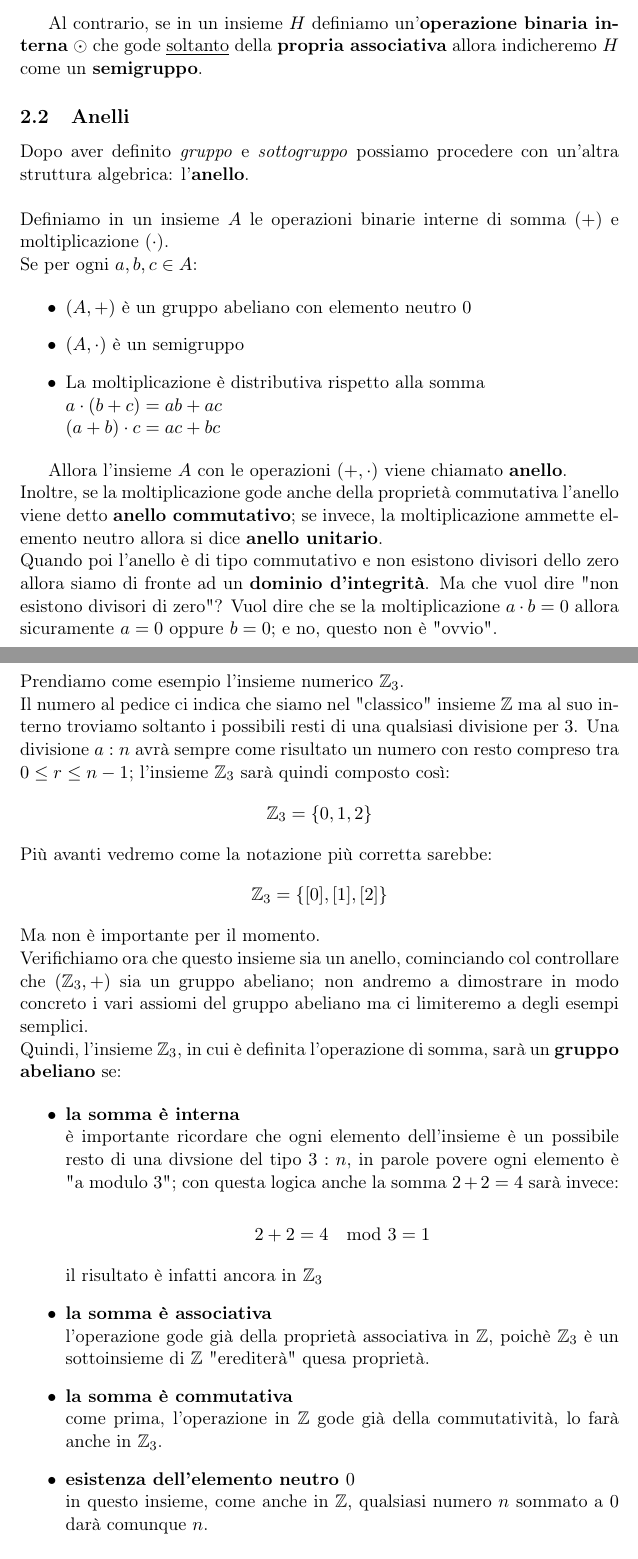
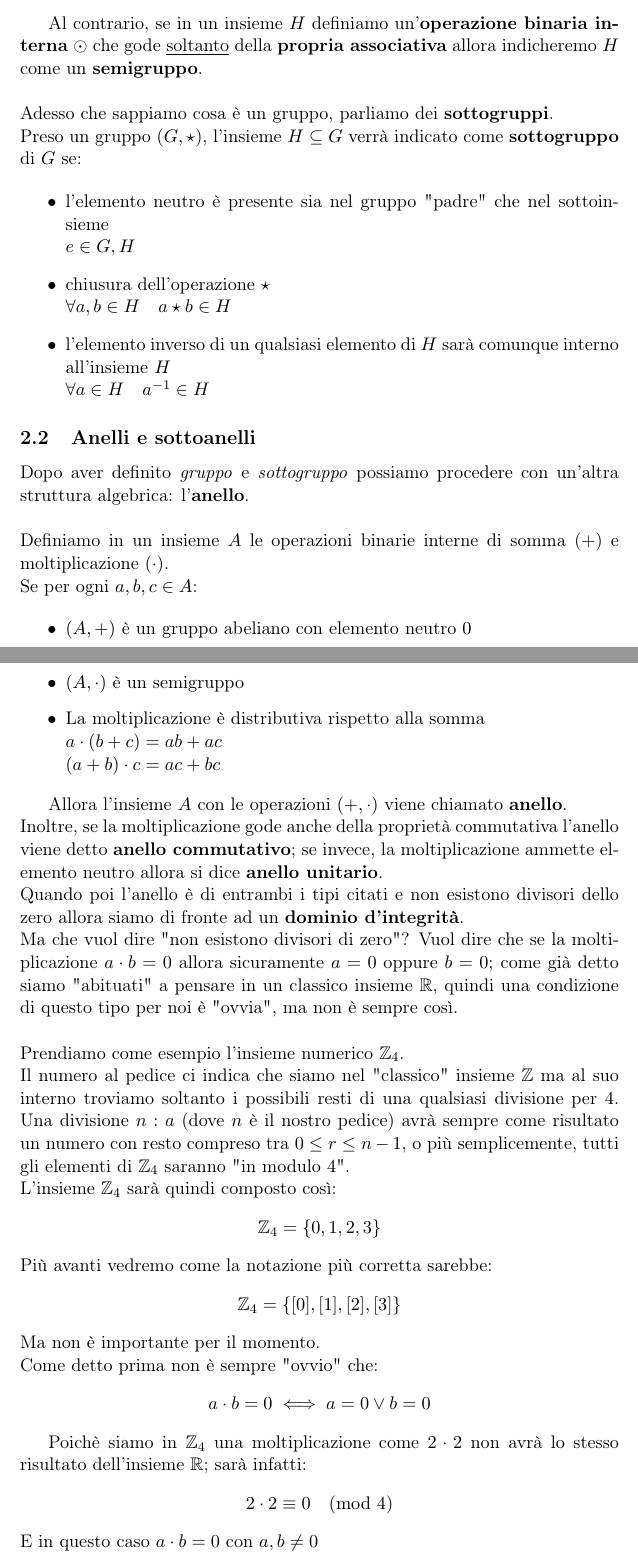
Before and after one commit to rickycodestuff/UNIPA, a LaTeX document (Algebra/src/introduction.tex): two parts of pages 4 and 5 of 6, joined at a grey line, cut so that both start at the same text. Compiled offline with pdfLaTeX.

Commit message:
concluso capitolo sugli anelli

```diff
--- a/Algebra/src/introduction.tex
+++ b/Algebra/src/introduction.tex
@@ -151,8 +151,26 @@ gode anche della \textbf{proprietà commutativa}:
 Al contrario, se in un insieme \(H\) definiamo un'\textbf{operazione binaria interna} \(\odot\)
 che gode \underline{soltanto} della \textbf{propria associativa} allora indicheremo \(H\)
 come un \textbf{semigruppo}.
+\\
+\\
+Adesso che sappiamo cosa è un gruppo, parliamo dei \textbf{sottogruppi}. \\
+Preso un gruppo \((G, \star)\), l'insieme \(H \subseteq G\) verrà indicato
+come \textbf{sottogruppo} di \(G\) se:
 
-\subsection{Anelli}
+\begin{itemize}
+  \item l'elemento neutro è presente sia nel gruppo "padre" che nel sottoinsieme \\
+  \(e \in G, H\)
+
+  \item chiusura dell'operazione \(\star\) \\
+  \(\forall a,b \in H \quad a \star b \in H\)
+
+  \item l'elemento inverso di un qualsiasi elemento di \(H\) sarà
+  comunque interno all'insieme \(H\) \\
+  \( \forall a \in H \quad a^{-1} \in H\)
+
+\end{itemize}
+
+\subsection{Anelli e sottoanelli}
 Dopo aver definito \emph{gruppo} e \emph{sottogruppo} possiamo
 procedere con un'altra struttura algebrica: l'\textbf{anello}.
 \\
@@ -175,23 +193,31 @@ Allora l'insieme \(A\) con le operazioni \( (+, \cdot) \) viene chiamato \textbf
 Inoltre, se la moltiplicazione gode anche della proprietà commutativa l'anello viene detto
 \textbf{anello commutativo}; se invece, la moltiplicazione ammette elemento neutro allora si dice
 \textbf{anello unitario}. \\
-Quando poi l'anello è di tipo commutativo e non esistono divisori dello zero allora siamo di fronte
-ad un \textbf{dominio d'integrità}. Ma che vuol dire "non esistono divisori di zero"?
+Quando poi l'anello è di entrambi i tipi citati e non esistono divisori
+dello zero allora siamo di fronte
+ad un \textbf{dominio d'integrità}. \\
+Ma che vuol dire "non esistono divisori di zero"?
 Vuol dire che se la moltiplicazione \(a \cdot b = 0\) allora sicuramente \(a = 0\) oppure \(b = 0\);
-e no, questo non è "ovvio".
+come già detto siamo "abituati" a pensare in un classico insieme \(\mathbb{R}\), quindi
+una condizione di questo tipo per noi è "ovvia", ma non è sempre così.
 \\
 \\
-Prendiamo come esempio l'insieme numerico \(\mathbb{Z}_3\). \\
+Prendiamo come esempio l'insieme numerico \(\mathbb{Z}_4\). \\
 Il numero al pedice ci indica che siamo nel "classico" insieme \(\mathbb{Z}\)
-ma al suo interno troviamo soltanto i possibili resti di una qualsiasi divisione per \(3\).
-Una divisione \(a : n\) avrà sempre come risultato un numero con resto compreso tra
-\(0 \le r \le n - 1\); l'insieme \(\mathbb{Z}_3\) sarà quindi composto così:
-\[ \mathbb{Z}_3 = \{ 0, 1, 2\} \]
+ma al suo interno troviamo soltanto i possibili resti di una qualsiasi divisione per \(4\).
+Una divisione \(n : a\) (dove \(n\) è il nostro pedice) avrà sempre come risultato un numero con resto compreso tra
+\(0 \le r \le n - 1\), o più semplicemente, tutti gli elementi di \(\mathbb{Z}_4\)
+saranno "in modulo \(4\)". \\
+L'insieme \(\mathbb{Z}_4\) sarà quindi composto così:
+\[ \mathbb{Z}_4 = \{ 0, 1, 2, 3\} \]
 Più avanti vedremo come la notazione più corretta sarebbe:
-\[ \mathbb{Z}_3 = \{ [0], [1], [2]\} \]
+\[ \mathbb{Z}_4 = \{ [0], [1], [2], [3]\} \]
 Ma non è importante per il momento. \\
-Verifichiamo ora che questo insieme sia un anello, cominciando col controllare che
-\( (\mathbb{Z}_3, +) \) sia un gruppo abeliano; non andremo a dimostrare in modo
-concreto i vari assiomi del gruppo abeliano ma ci limiteremo a degli esempi semplici. \\
-Quindi, l'insieme \(\mathbb{Z}_3\), in cui è definita l'operazione di somma, sarà un \textbf{gruppo abeliano}
-se:
+Come detto prima non è sempre "ovvio" che:
+\[ a \cdot b = 0 \iff a = 0 \lor b = 0\]
+
+Poichè siamo in \(\mathbb{Z}_4\) una moltiplicazione come
+\(2 \cdot 2\) non avrà lo stesso risultato dell'insieme \(\mathbb{R}\);
+sarà infatti:
+\[ 2 \cdot 2 \equiv 0 \pmod{4}\]
+E in questo caso \(a \cdot b = 0\) con \(a, b \neq 0\)
@@ -200,21 +234,4 @@ se:
 
-  \item \textbf{la somma è interna} \\
-  è importante ricordare che ogni elemento dell'insieme è un possibile resto di una divsione del tipo
-  \(3 : n\), in parole povere ogni elemento è "a modulo \(3\)"; con questa logica anche la somma
-  \( 2 + 2 = 4 \) sarà invece:
+  \item chiusura rispetto alla sottrazione \\
+  \( \forall a,b \in S \quad a - b \in S \)
 
-  \[ 2 + 2 = 4 \mod 3 = 1\]
-
-  il risultato è infatti ancora in \( \mathbb{Z}_3 \)
-
-  \item \textbf{la somma è associativa} \\
-  l'operazione gode già della proprietà associativa in \(\mathbb{Z}\), poichè \(\mathbb{Z}_3\)
-  è un sottoinsieme di \(\mathbb{Z}\) "erediterà" quesa proprietà.
-
-  \item \textbf{la somma è commutativa} \\
-  come prima, l'operazione in \( \mathbb{Z}\) gode già della commutatività, lo farà anche
-  in \(\mathbb{Z}_3\).
-
-  \item \textbf{esistenza dell'elemento neutro \(0\)} \\
-  in questo insieme, come anche in \(\mathbb{Z}\), qualsiasi numero \(n\) sommato a \(0\)
-  darà comunque \(n\).
```
Also changed, not shown: Algebra/out/introduction.pdf, Algebra/src/introduction.tex (21 more changed lines), 4 other files.
